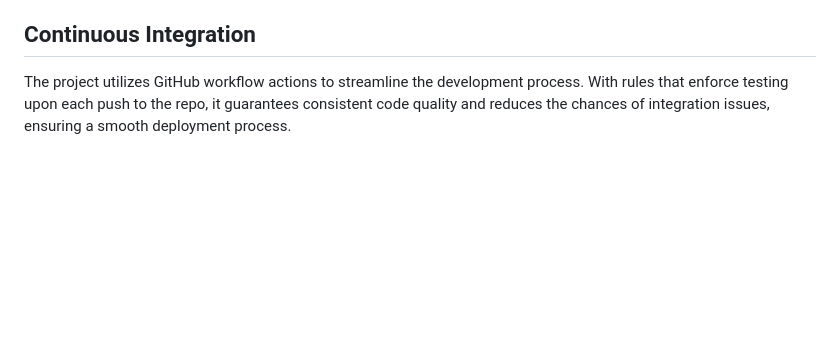
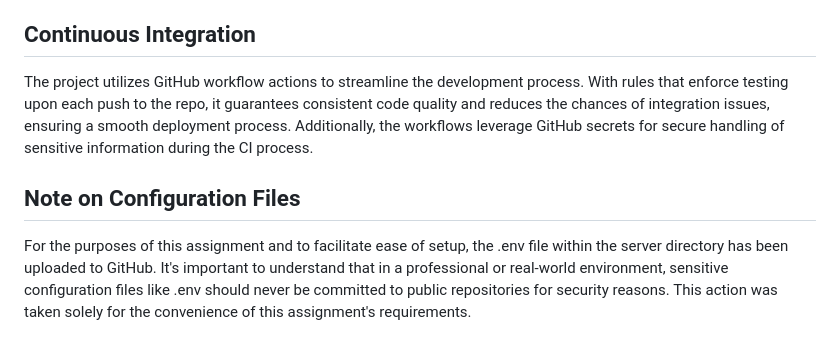
Before and after one commit to zejj42/ad-widget, a Markdown page: README.md, the part around the change. Drawn GitHub-style; blank space fills up the shorter version.

```diff
--- a/README.md
+++ b/README.md
@@ -109,4 +109,8 @@ The project is built with a strong foundation of extensive unit tests to ensure
 
 ## Continuous Integration
 
-The project utilizes GitHub workflow actions to streamline the development process. With rules that enforce testing upon each push to the repo, it guarantees consistent code quality and reduces the chances of integration issues, ensuring a smooth deployment process.
+The project utilizes GitHub workflow actions to streamline the development process. With rules that enforce testing upon each push to the repo, it guarantees consistent code quality and reduces the chances of integration issues, ensuring a smooth deployment process. Additionally, the workflows leverage GitHub secrets for secure handling of sensitive information during the CI process.
+
+## Note on Configuration Files
+
+For the purposes of this assignment and to facilitate ease of setup, the .env file within the server directory has been uploaded to GitHub. It's important to understand that in a professional or real-world environment, sensitive configuration files like .env should never be committed to public repositories for security reasons. This action was taken solely for the convenience of this assignment's requirements.
```
